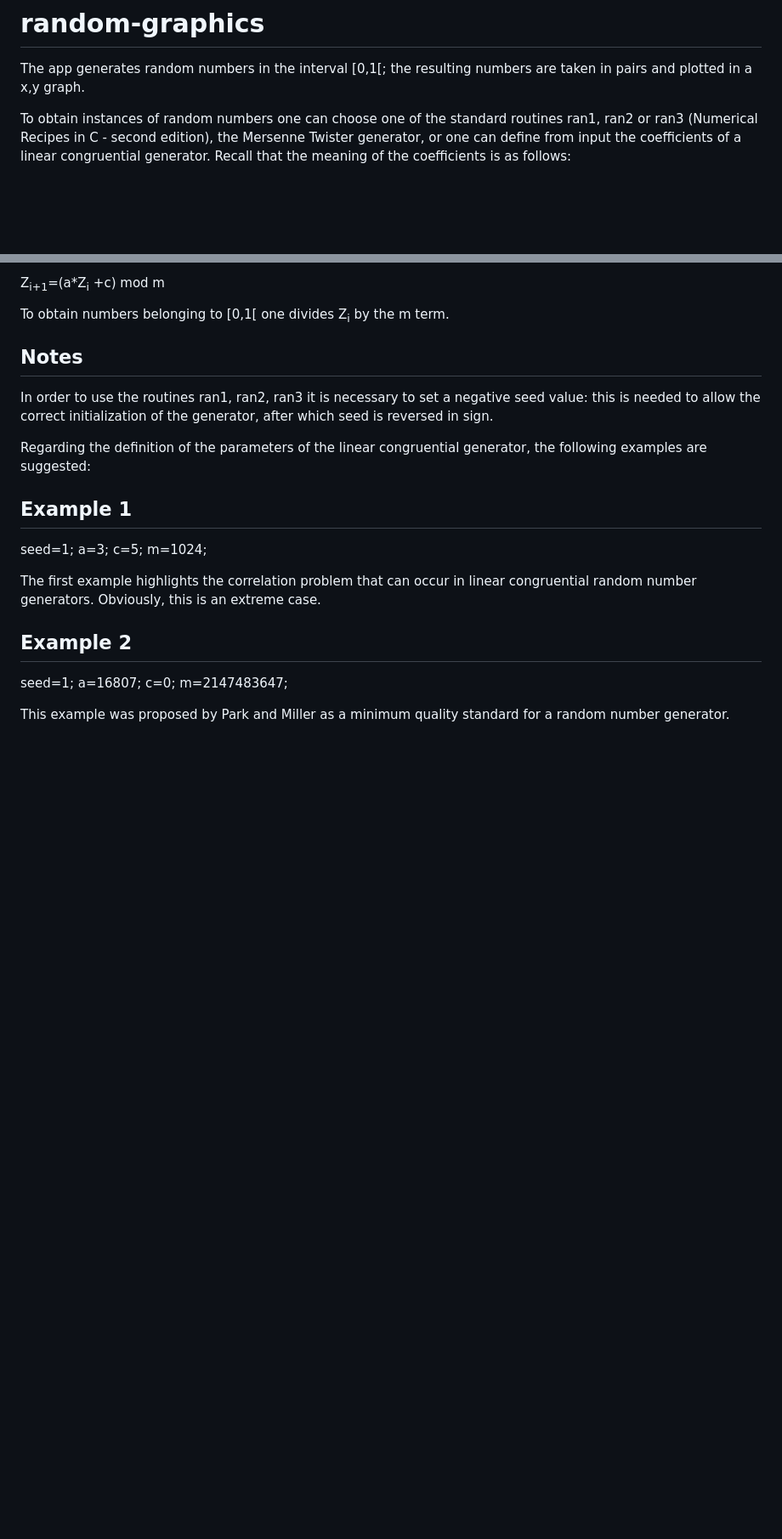
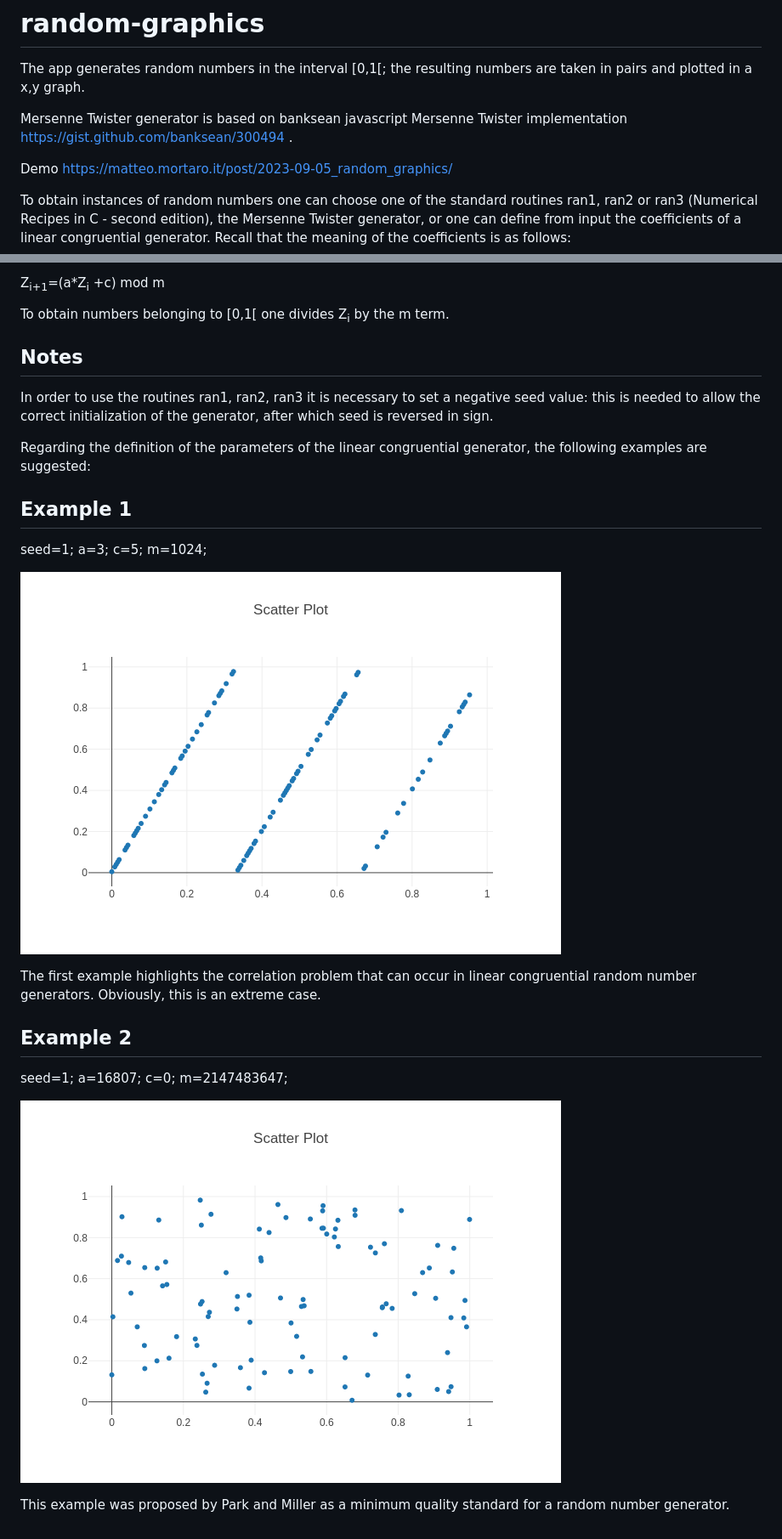
Before and after one commit to caos-linux/Random-Graphics, a Markdown page: README.md, 2 parts joined by grey strips. Shown: that part at 85% size. Rendered like a GitHub page; pictures changed too: examples/es1.png (added), examples/es2.png (added); blank space fills up the shorter version.

Commit message:
README e snapshots

```diff
--- a/README.md
+++ b/README.md
@@ -1,5 +1,9 @@
 # random-graphics
 The app generates random numbers in the interval [0,1[; the resulting numbers are taken in pairs and plotted in a x,y graph.
+
+Mersenne Twister generator is based on  banksean javascript Mersenne Twister implementation https://gist.github.com/banksean/300494 .
+
+Demo https://matteo.mortaro.it/post/2023-09-05_random_graphics/
 
 To obtain instances of random numbers one can choose one of the standard routines ran1, ran2 or ran3
 (Numerical Recipes in C - second edition), the Mersenne Twister generator, or one can define from input
@@ -22,6 +26,8 @@ a=3;
 c=5;
 m=1024;
 
+![ex1](examples/es1.png "Es 1")
+
 The first example highlights the correlation problem that can occur in linear congruential random number generators. Obviously, this is an extreme case.
 
 ## Example 2
@@ -31,4 +37,6 @@ a=16807;
 c=0;
 m=2147483647;
 
+![ex2](examples/es2.png "Es 1")
+
 This example was proposed by Park and Miller as a minimum quality standard for a random number generator.
```
